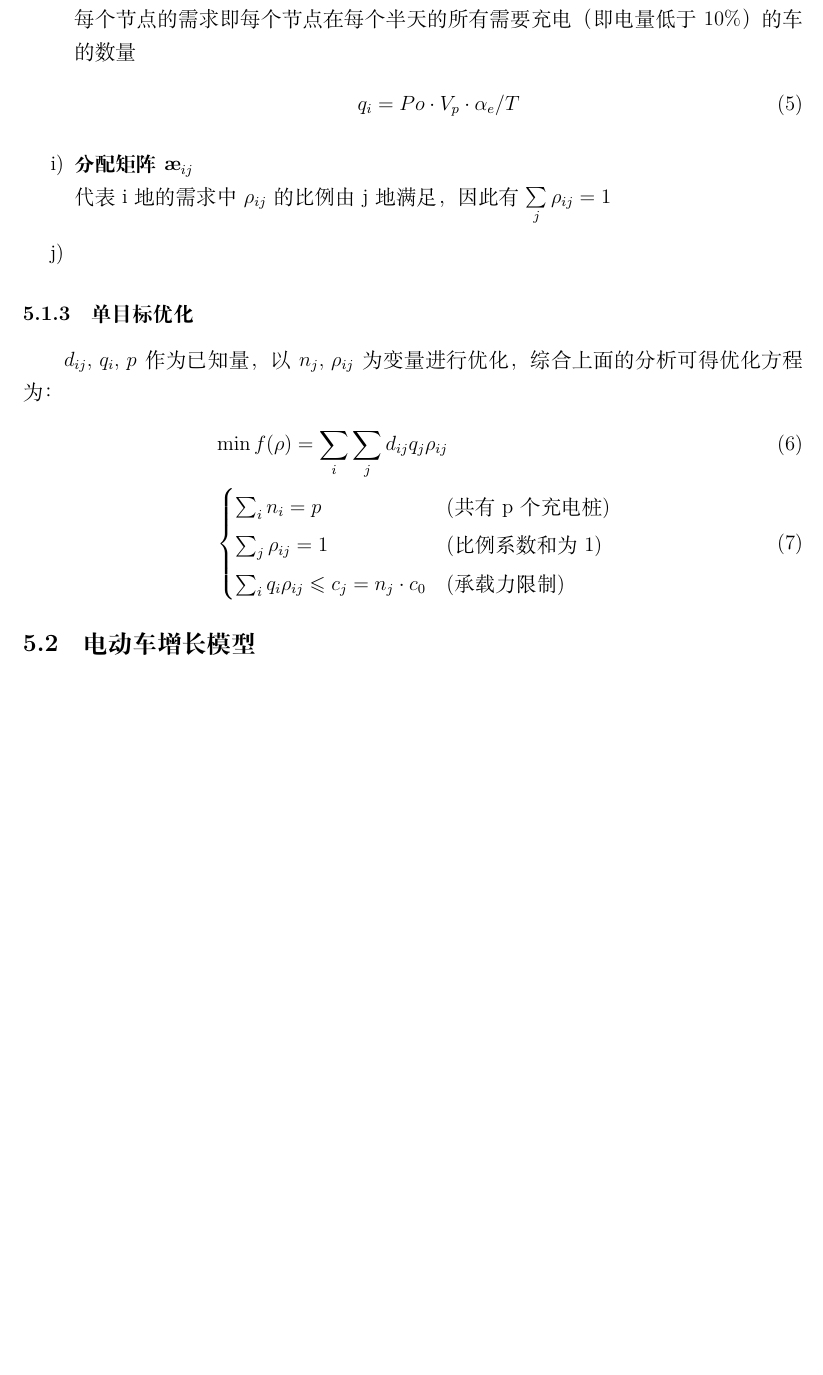
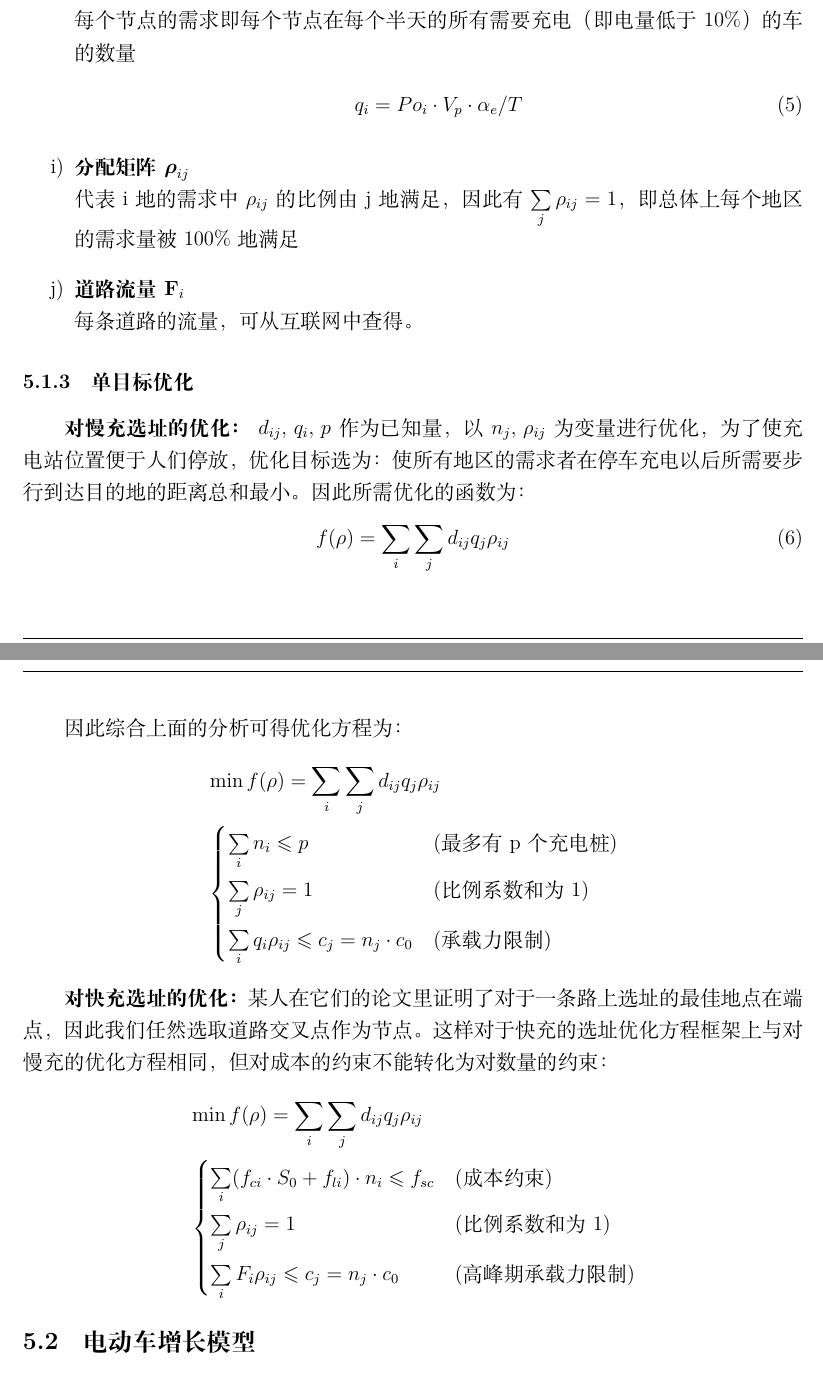
Before and after one commit to zjuyfy/zjuMCM, a LaTeX document (paper/AProblem.tex): part of page 5 of 9 before the commit and two parts of pages 5 and 6 of 10 after it, the two joined at a grey line, cut so that both start at the same text, the shorter picture padded with empty space. Compiled offline with XeLaTeX.

Commit message:
写论文

```diff
--- a/paper/AProblem.tex
+++ b/paper/AProblem.tex
@@ -89,12 +94,13 @@
     \item \textbf{成本}\\
           快充成本为地价和充电桩费用的叠加
           \begin{align}\begin{autobreak}
-	            f_{sc}=\sum\limits_{i}(f_{ci}+f_{li})
+                  f_{sc}=\sum\limits_{i}(f_{ci}\cdot S_0+f_{li})\cdot n_i
               \end{autobreak}\end{align}
 
 
 
-            慢充建在停车场，价格远低于快充且单价固定，所以对成本的限制转化为对数量的限制\begin{align}\begin{autobreak}
+          慢充建在停车场，价格远低于快充且单价固定，所以对成本的限制转化为对数量的限制
+          \begin{align}\begin{autobreak}
                   f_{lc}\propto p
               \end{autobreak}\end{align}
     \item \textbf{区域总耗电量q}\\
@@ -120,23 +126,39 @@
           各个节点充电桩数量总和应当等于充电桩总数：\(\sum\limits_i n_i=p \)
     \item \textbf{各节点需求q\(_i\)}\\
           每个节点的需求即每个节点在每个半天的所有需要充电（即电量低于10\%）的车的数量\begin{align}\begin{autobreak}
-	q_i=Po\cdot V_p\cdot\alpha_e/T
+                  q_i=Po_i\cdot V_p\cdot\alpha_e/T
               \end{autobreak}\end{align}
-        \item \textbf{分配矩阵\(\mathbf\rho_{ij}\)}\\
-            代表i地的需求中\(\rho_{ij}\)的比例由j地满足，因此有\(\sum\limits_j \rho_{ij}=1\)
-        \item
+    \item \textbf{分配矩阵\(\boldsymbol{\rho}_{ij}\)}\\
+          代表i地的需求中\(\rho_{ij}\)的比例由j地满足，因此有\(\sum\limits_j \rho_{ij}=1\)，即总体上每个地区的需求量被100\%地满足
+    \item \textbf{道路流量F\(_i\)}\\
+          每条道路的流量，可从互联网中查得。
 \end{enumerate}
 \subsubsection{单目标优化}
-    \(d_{ij},\,q_i,\,p\)作为已知量，以\(n_j,\,\rho_{ij}\)为变量进行优化，综合上面的分析可得优化方程为：
-    \begin{align}
-        &\min  f(\rho)=\sum_i \sum_jd_{ij} q_j \rho_{ij}\\
-        &\begin{cases}
-            \sum_i n_i=p &\text{(共有p个充电桩)}\\
-            \sum_j \rho_{ij}=1&\text{(比例系数和为1)}\\
-            \sum_i q_{i}\rho_{ij}\leqslant c_j=n_j \cdot c_0&\text{(承载力限制)}
+\textbf{对慢充选址的优化：}
+\(d_{ij},\,q_i,\,p\)作为已知量，以\(n_j,\,\rho_{ij}\)为变量进行优化，为了使充电站位置便于人们停放，优化目标选为：使所有地区的需求者在停车充电以后所需要步行到达目的地的距离总和最小。因此所需优化的函数为：
+\begin{dmath}
+    f(\rho)=\sum_i \sum_jd_{ij} q_j \rho_{ij}
+\end{dmath}
+
+因此综合上面的分析可得优化方程为：
+\begin{align*}
+     & \min  f(\rho)=\sum_i \sum_jd_{ij} q_j \rho_{ij} \\
+     & \begin{cases}
+        \sum\limits_i n_i\leqslant p                                     & \text{(最多有p个充电桩)} \\
+        \sum\limits_j \rho_{ij}=1                               & \text{(比例系数和为1)} \\
+        \sum\limits_i q_{i}\rho_{ij}\leqslant c_j=n_j \cdot c_0 & \text{(承载力限制)}
     \end{cases}
-    \end{align}
+\end{align*}
 
+\textbf{对快充选址的优化：}某人在它们的论文里证明了对于一条路上选址的最佳地点在端点，因此我们任然选取道路交叉点作为节点。这样对于快充的选址优化方程框架上与对慢充的优化方程相同，但对成本的约束不能转化为对数量的约束：
+\begin{align*}
+    & \min  f(\rho)=\sum_i \sum_jd_{ij} q_j \rho_{ij} \\
+    & \begin{cases}
+        \sum\limits_{i}(f_{ci}\cdot S_0+f_{li})\cdot n_i\leqslant f_{sc}                                    & \text{(成本约束)} \\
+       \sum\limits_j \rho_{ij}=1                               & \text{(比例系数和为1)} \\
+       \sum\limits_i F_{i}\rho_{ij}\leqslant c_j=n_j \cdot c_0 & \text{(高峰期承载力限制)}
+   \end{cases}
+\end{align*}
 \subsection{电动车增长模型}
 \subsubsection{相关性分析}
 通过对于以往研究电动汽车发展的论文，我们注意到影响我国电动汽车保有量变化的因素有多种,如经济因素,包括人均GDP、居民收入、经济产业结构、居民消费水平等；社会因素，包括城市人口、城市化率、失业率、拥塞成本等；环境因素,包括公路网规模、基础设施完善度等。考虑长期完整数据的可获得性，我们在这里初步选取了城市人口数、城市化水平、人均GDP、居民消费水平、公路里程、第一产业占比、第二产业占比、第三产业占比这8个代表性的影响因素进行分析。
```
Also changed, not shown: paper/AProblem.tex (16 more changed lines). Lines whose indentation alone changed are shown as unchanged.
